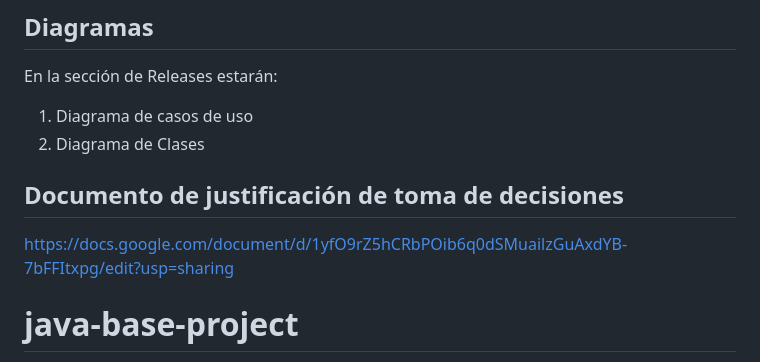
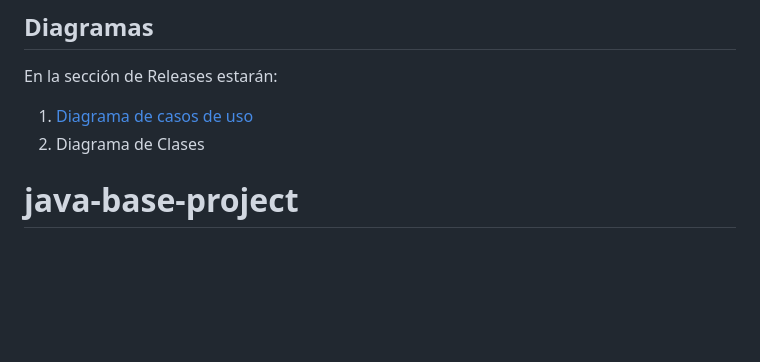
Before and after one commit to Rasco007/TPDDS, a Markdown page: README.md, the part around the change. Drawn GitHub-style; blank space fills up the shorter version.

Commit message:
se agregan archivos casos de uso
 se agrega en formato png y modificar unas cosas readme

```diff
--- a/README.md
+++ b/README.md
@@ -3,14 +3,8 @@
 ## Diagramas
 
 En la sección de Releases estarán:
- 1. Diagrama de casos de uso
+ 1. [Diagrama de casos de uso](./casos-de-uso/)
  2. Diagrama de Clases
-
-## Documento de justificación de toma de decisiones
-
-https://docs.google.com/document/d/1yfO9rZ5hCRbPOib6q0dSMuailzGuAxdYB-7bFFItxpg/edit?usp=sharing
-
-
 
 
 # java-base-project
```
Also changed, not shown: casos-de-uso/README.md (+2 -0 lines), casos-de-uso/UseCaseDiagram1.jpg (added), 1 other file.
